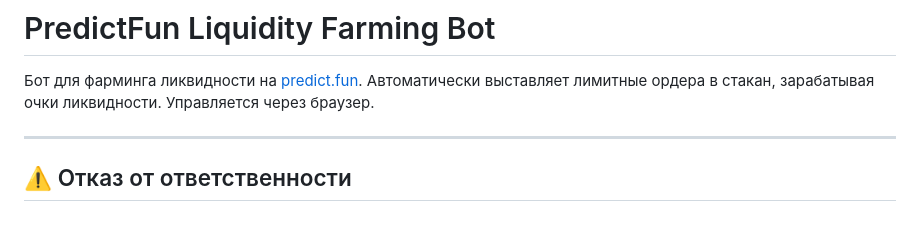
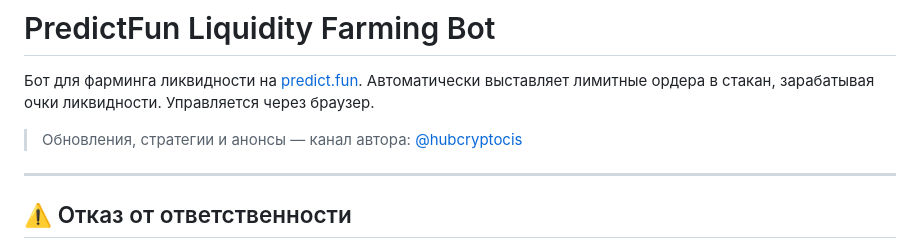
Before and after one commit to kohtabeloff/PredictFun_bot_pabloversion, a Markdown page: README.md, the part around the change. Rendered like a GitHub page; blank space fills up the shorter version.

Commit message:
Add Telegram channel link at the top of README

```diff
--- a/README.md
+++ b/README.md
@@ -1,6 +1,8 @@
 # PredictFun Liquidity Farming Bot
 
 Бот для фарминга ликвидности на [predict.fun](https://predict.fun?ref=1DD58). Автоматически выставляет лимитные ордера в стакан, зарабатывая очки ликвидности. Управляется через браузер.
+
+> Обновления, стратегии и анонсы — канал автора: [@hubcryptocis](https://t.me/hubcryptocis)
 
 ---
 
```
